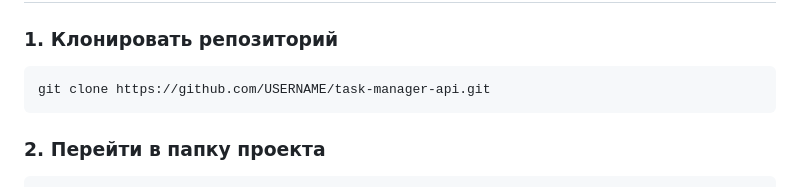
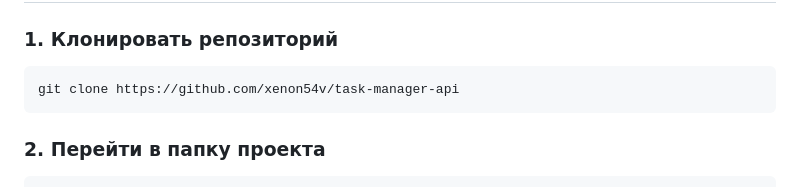
Before and after one commit to xenon54v/task-manager-api, a Markdown page: README.md, the part around the change. GitHub-like rendering.

Commit message:
update link for clone repo

````diff
--- a/README.md
+++ b/README.md
@@ -89,7 +89,7 @@ task-manager-api/
 ### 1. Клонировать репозиторий
 
 ```bash
-git clone https://github.com/USERNAME/task-manager-api.git
+git clone https://github.com/xenon54v/task-manager-api
 ```
 
 ### 2. Перейти в папку проекта
````
